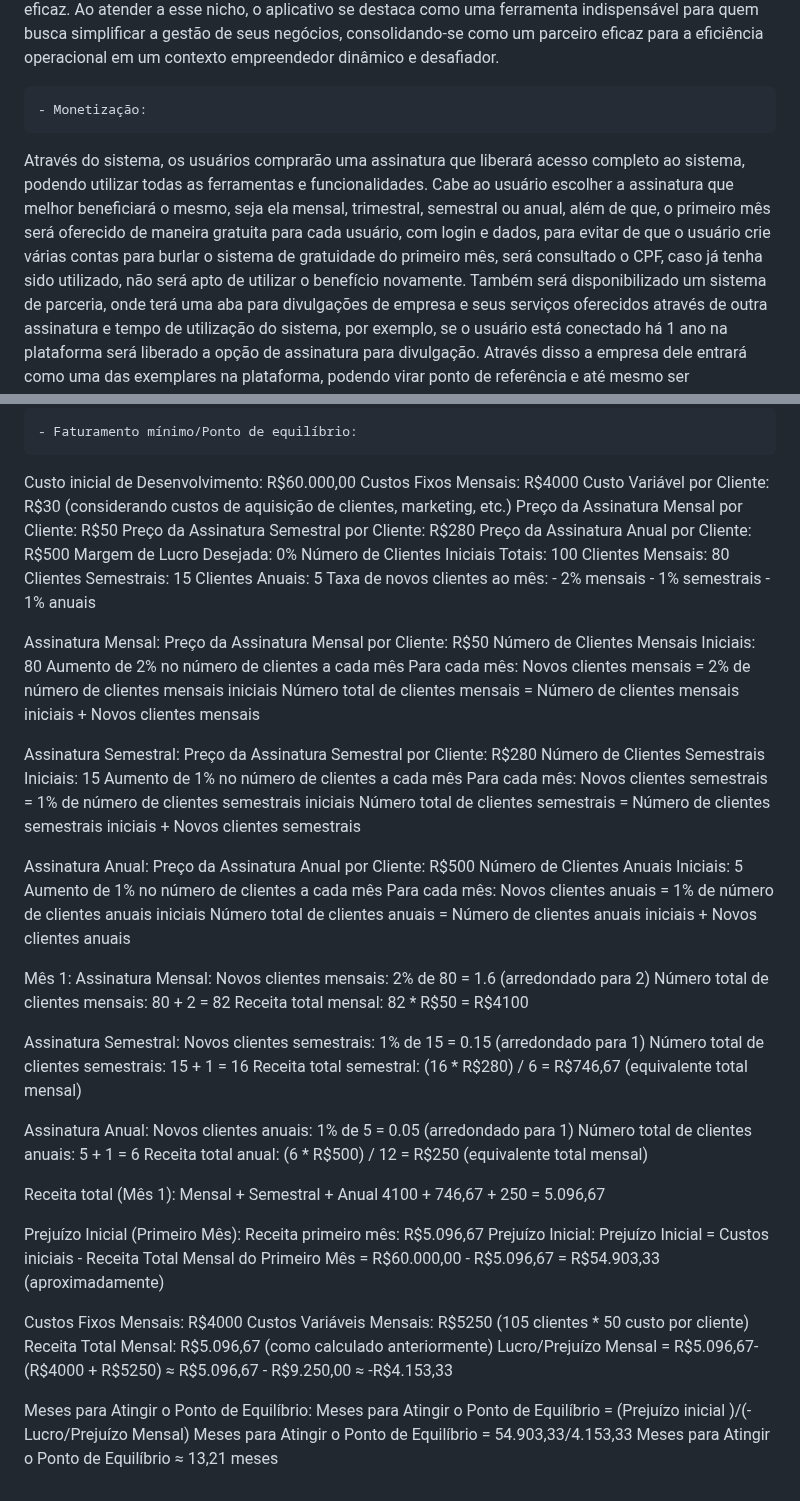
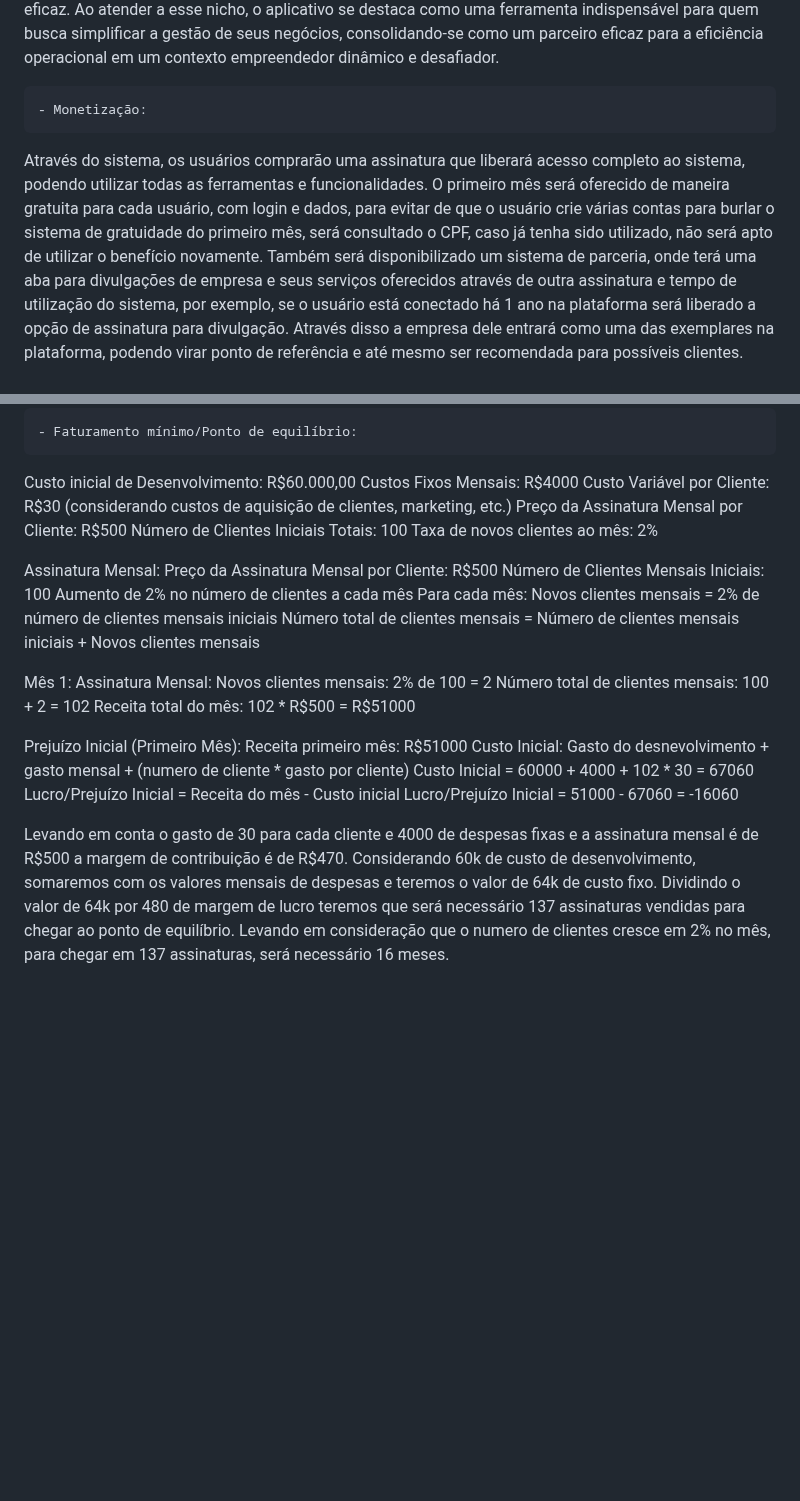
Before and after one commit to GabrielAlves027/ES2, a Markdown page: Doc/Modelo_de_Negocio.md, 2 parts joined by grey strips. Rendered like a GitHub page; blank space fills up the shorter version.

```diff
--- a/Doc/Modelo_de_Negocio.md
+++ b/Doc/Modelo_de_Negocio.md
@@ -8,7 +8,7 @@ Sua proposta de valor concentra-se na simplicidade e facilidade de uso, visando
 A acessibilidade é um fator crucial, permitindo que empreendedores de diferentes faixas etárias e experiências utilizem o aplicativo de forma eficaz. Ao atender a esse nicho, o aplicativo se destaca como uma ferramenta indispensável para quem busca simplificar a gestão de seus negócios, consolidando-se como um parceiro eficaz para a eficiência operacional em um contexto empreendedor dinâmico e desafiador.
 
 	- Monetização:
-Através do sistema, os usuários comprarão uma assinatura que liberará acesso completo ao sistema, podendo utilizar todas as ferramentas e funcionalidades. Cabe ao usuário escolher a assinatura que melhor beneficiará o mesmo, seja ela mensal, trimestral, semestral ou anual, além de que, o primeiro mês será oferecido de maneira gratuita para cada usuário, com login e dados, para evitar de que o usuário crie várias contas para burlar o sistema de gratuidade do primeiro mês, será consultado o CPF, caso já tenha sido utilizado, não será apto de utilizar o benefício novamente.
+Através do sistema, os usuários comprarão uma assinatura que liberará acesso completo ao sistema, podendo utilizar todas as ferramentas e funcionalidades. O primeiro mês será oferecido de maneira gratuita para cada usuário, com login e dados, para evitar de que o usuário crie várias contas para burlar o sistema de gratuidade do primeiro mês, será consultado o CPF, caso já tenha sido utilizado, não será apto de utilizar o benefício novamente.
 Também será disponibilizado um sistema de parceria, onde terá uma aba para divulgações de empresa e seus serviços oferecidos através de outra assinatura e tempo de utilização do sistema, por exemplo, se o usuário está conectado há 1 ano na plataforma será liberado a opção de assinatura para divulgação.
 Através disso a empresa dele entrará como uma das exemplares na plataforma, podendo virar ponto de referência e até mesmo ser recomendada para possíveis clientes.
 
@@ -22,77 +22,32 @@ Este aplicativo de sistema de gestão para microempreendedores enfrenta concorr
 Custo inicial de Desenvolvimento: R$60.000,00
 Custos Fixos Mensais: R$4000
 Custo Variável por Cliente: R$30 (considerando custos de aquisição de clientes, marketing, etc.)
-Preço da Assinatura Mensal por Cliente: R$50
-Preço da Assinatura Semestral por Cliente: R$280
-Preço da Assinatura Anual por Cliente: R$500
-Margem de Lucro Desejada: 0%
+Preço da Assinatura Mensal por Cliente: R$500
 Número de Clientes Iniciais Totais: 100
-Clientes Mensais: 80
-Clientes Semestrais: 15
-Clientes Anuais: 5
-Taxa de novos clientes ao mês:
-	- 2% mensais
-	- 1% semestrais
-	- 1% anuais</br>
+Taxa de novos clientes ao mês: 2%
 
 Assinatura Mensal:
-Preço da Assinatura Mensal por Cliente: R$50
-Número de Clientes Mensais Iniciais: 80
+Preço da Assinatura Mensal por Cliente: R$500
+Número de Clientes Mensais Iniciais: 100
 Aumento de 2% no número de clientes a cada mês
 Para cada mês:
 Novos clientes mensais = 2% de número de clientes mensais iniciais
 Número total de clientes mensais = Número de clientes mensais iniciais + Novos clientes mensais
 
-Assinatura Semestral:
-Preço da Assinatura Semestral por Cliente: R$280
-Número de Clientes Semestrais Iniciais: 15
-Aumento de 1% no número de clientes a cada mês
-Para cada mês:
-Novos clientes semestrais = 1% de número de clientes semestrais iniciais
-Número total de clientes semestrais = Número de clientes semestrais iniciais + Novos clientes semestrais
-
-Assinatura Anual:
-Preço da Assinatura Anual por Cliente: R$500
-Número de Clientes Anuais Iniciais: 5
-Aumento de 1% no número de clientes a cada mês
-Para cada mês:
-Novos clientes anuais = 1% de número de clientes anuais iniciais
-Número total de clientes anuais = Número de clientes anuais iniciais + Novos clientes anuais
-
 Mês 1:
 Assinatura Mensal:
-Novos clientes mensais: 2% de 80 = 1.6 (arredondado para 2)
-Número total de clientes mensais: 80 + 2 = 82
-Receita total mensal: 82 * R$50 = R$4100
-
-Assinatura Semestral:
-Novos clientes semestrais: 1% de 15 = 0.15 (arredondado para 1)
-Número total de clientes semestrais: 15 + 1 = 16
-Receita total semestral: (16 * R$280) / 6 = R$746,67 (equivalente total mensal)
-
-Assinatura Anual:
-Novos clientes anuais: 1% de 5 = 0.05 (arredondado para 1)
-Número total de clientes anuais: 5 + 1 = 6
-Receita total anual: (6 * R$500) / 12 = R$250 (equivalente total mensal)
-
-Receita total (Mês 1):
-Mensal + Semestral + Anual
-4100 + 746,67 + 250 = 5.096,67
+Novos clientes mensais: 2% de 100 = 2
+Número total de clientes mensais: 100 + 2 = 102
+Receita total do mês: 102 * R$500 = R$51000
 
 Prejuízo Inicial (Primeiro Mês):
-Receita primeiro mês: R$5.096,67
-Prejuízo Inicial:
-Prejuízo Inicial = Custos iniciais - Receita Total Mensal do Primeiro Mês
-= R$60.000,00 - R$5.096,67
-= R$54.903,33 (aproximadamente)
+Receita primeiro mês: R$51000
+Custo Inicial: Gasto do desnevolvimento + gasto mensal + (numero de cliente * gasto por cliente)
+Custo Inicial = 60000 + 4000 + 102 * 30 = 67060
+Lucro/Prejuízo Inicial =  Receita do mês - Custo inicial
+Lucro/Prejuízo Inicial =  51000 - 67060 = -16060
 
-Custos Fixos Mensais: R$4000
-Custos Variáveis Mensais: R$5250 (105 clientes * 50 custo por cliente)
-Receita Total Mensal: R$5.096,67 (como calculado anteriormente)
-Lucro/Prejuízo Mensal = R$5.096,67- (R$4000 + R$5250)
-≈ R$5.096,67 - R$9.250,00 ≈ -R$4.153,33
-
-Meses para Atingir o Ponto de Equilíbrio:
-Meses para Atingir o Ponto de Equilíbrio = (Prejuízo inicial )/(- Lucro/Prejuízo Mensal)
-Meses para Atingir o Ponto de Equilíbrio = 54.903,33/4.153,33
-Meses para Atingir o Ponto de Equilíbrio ≈ 13,21 meses
+Levando em conta o gasto de 30 para cada cliente e 4000 de despesas fixas e a assinatura mensal é de R$500 a margem de contribuição é de R$470.
+Considerando 60k de custo de desenvolvimento, somaremos com os valores mensais de despesas e teremos o valor de 64k de custo fixo.
+Dividindo o valor de 64k por 480 de margem de lucro teremos que será necessário 137 assinaturas vendidas para chegar ao ponto de equilíbrio.
+Levando em consideração que o numero de clientes cresce em 2% no mês, para chegar em 137 assinaturas, será necessário 16 meses.
```
